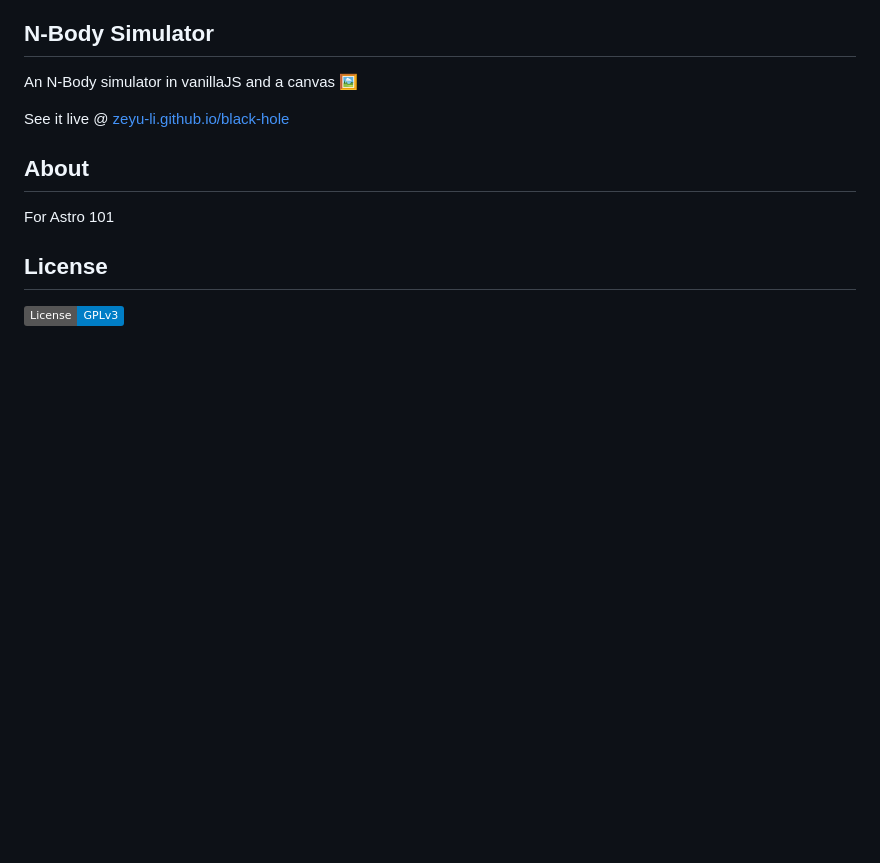
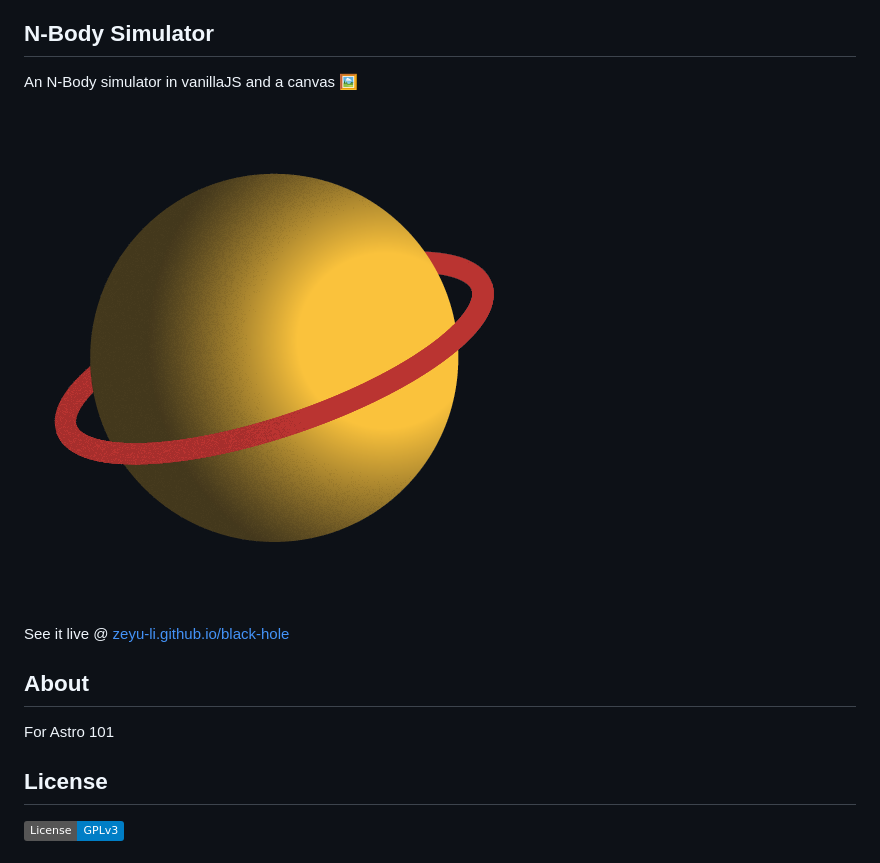
Before and after one commit to Zeyu-Li/black-hole, a Markdown page: README.md, the part around the change. GitHub-like rendering; pictures changed too: img/logo.png (added); badges without logos; blank space fills up the shorter version.

Commit message:
added logo + icon

```diff
--- a/README.md
+++ b/README.md
@@ -2,7 +2,7 @@
 
 An N-Body simulator in vanillaJS and a canvas 🖼
 
-
+![logo](img/logo.png)
 
 See it live @ [zeyu-li.github.io/black-hole](https://zeyu-li.github.io/black-hole/)
 
```
Also changed, not shown: 4 other files.
